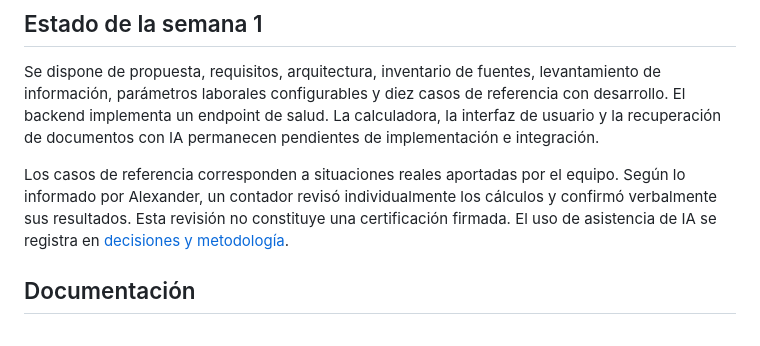
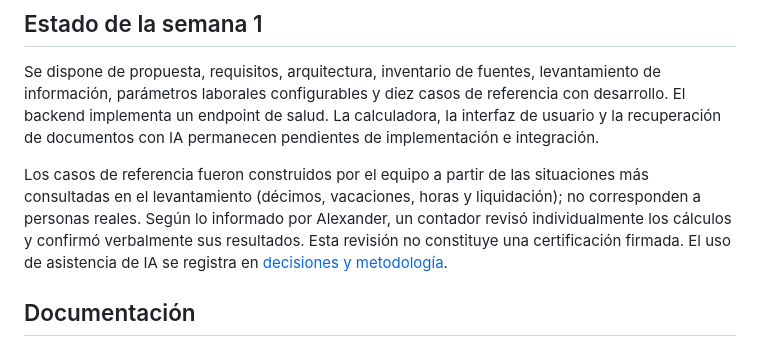
Before and after one commit to AlexGuerreroR/calculadora-laboral-ec, a Markdown page: README.md, the part around the change. GitHub-like rendering.

Commit message:
Estado de la semana 1

```diff
--- a/README.md
+++ b/README.md
@@ -16,7 +16,7 @@ El alcance contempla décimo tercero, décimo cuarto, horas suplementarias y ext
 
 Se dispone de propuesta, requisitos, arquitectura, inventario de fuentes, levantamiento de información, parámetros laborales configurables y diez casos de referencia con desarrollo. El backend implementa un endpoint de salud. La calculadora, la interfaz de usuario y la recuperación de documentos con IA permanecen pendientes de implementación e integración.
 
-Los casos de referencia corresponden a situaciones reales aportadas por el equipo. Según lo informado por Alexander, un contador revisó individualmente los cálculos y confirmó verbalmente sus resultados. Esta revisión no constituye una certificación firmada. El uso de asistencia de IA se registra en [decisiones y metodología](docs/09-decisiones.md).
+Los casos de referencia fueron construidos por el equipo a partir de las situaciones más consultadas en el levantamiento (décimos, vacaciones, horas y liquidación); no corresponden a personas reales. Según lo informado por Alexander, un contador revisó individualmente los cálculos y confirmó verbalmente sus resultados. Esta revisión no constituye una certificación firmada. El uso de asistencia de IA se registra en [decisiones y metodología](docs/09-decisiones.md).
 
 ## Documentación
 
```
